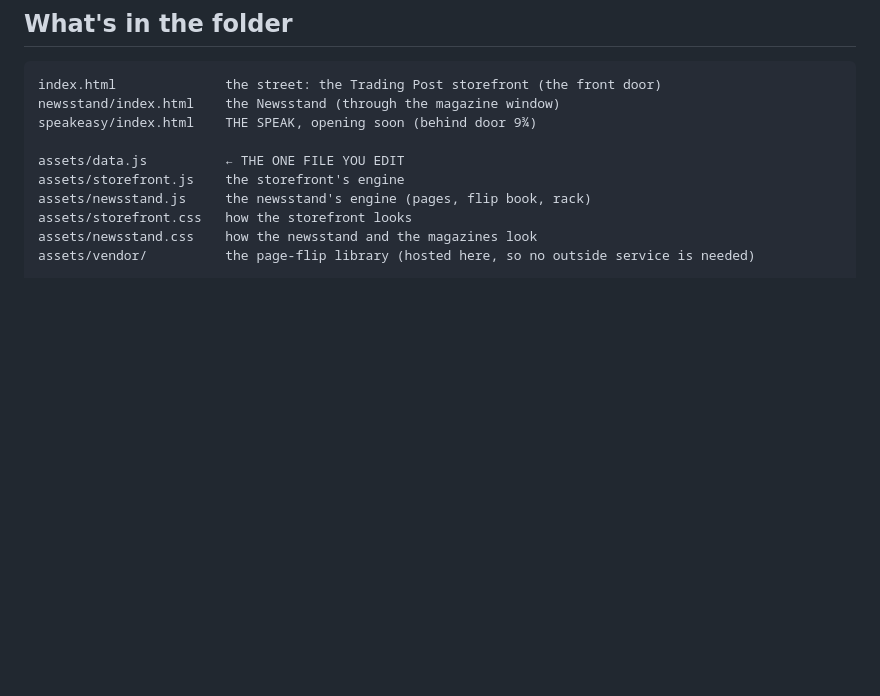
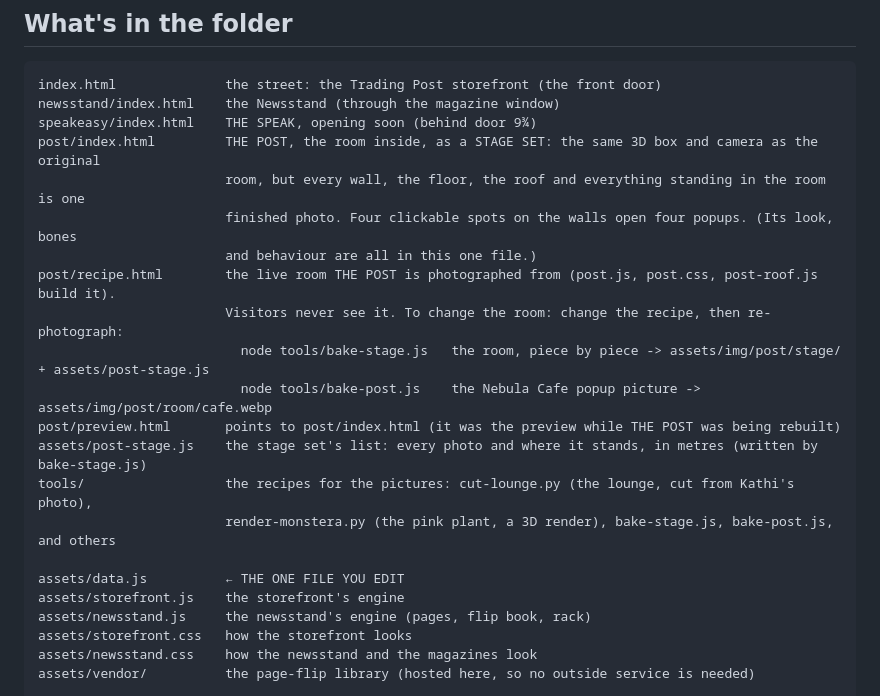
Before and after one commit to thisisnotrising/thetradingpost, a Markdown page: README.md, the part around the change. Drawn GitHub-style; blank space fills up the shorter version.

Commit message:
README: how THE POST's stage set is made and re-photographed

```diff
--- a/README.md
+++ b/README.md
@@ -12,6 +12,18 @@ Live address once it's on GitHub: **https://thisisnotrising.github.io/thetrading
 index.html              the street: the Trading Post storefront (the front door)
 newsstand/index.html    the Newsstand (through the magazine window)
 speakeasy/index.html    THE SPEAK, opening soon (behind door 9¾)
+post/index.html         THE POST, the room inside, as a STAGE SET: the same 3D box and camera as the original
+                        room, but every wall, the floor, the roof and everything standing in the room is one
+                        finished photo. Four clickable spots on the walls open four popups. (Its look, bones
+                        and behaviour are all in this one file.)
+post/recipe.html        the live room THE POST is photographed from (post.js, post.css, post-roof.js build it).
+                        Visitors never see it. To change the room: change the recipe, then re-photograph:
+                          node tools/bake-stage.js   the room, piece by piece -> assets/img/post/stage/ + assets/post-stage.js
+                          node tools/bake-post.js    the Nebula Cafe popup picture -> assets/img/post/room/cafe.webp
+post/preview.html       points to post/index.html (it was the preview while THE POST was being rebuilt)
+assets/post-stage.js    the stage set's list: every photo and where it stands, in metres (written by bake-stage.js)
+tools/                  the recipes for the pictures: cut-lounge.py (the lounge, cut from Kathi's photo),
+                        render-monstera.py (the pink plant, a 3D render), bake-stage.js, bake-post.js, and others
 
 assets/data.js          ← THE ONE FILE YOU EDIT
 assets/storefront.js    the storefront's engine
```
